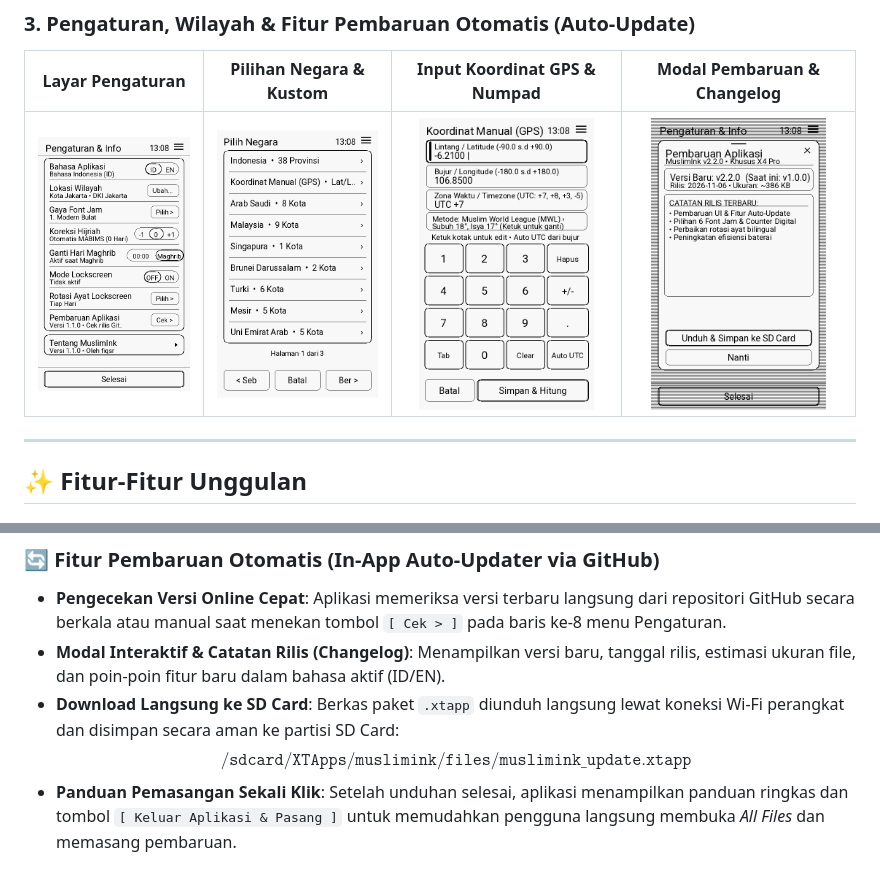
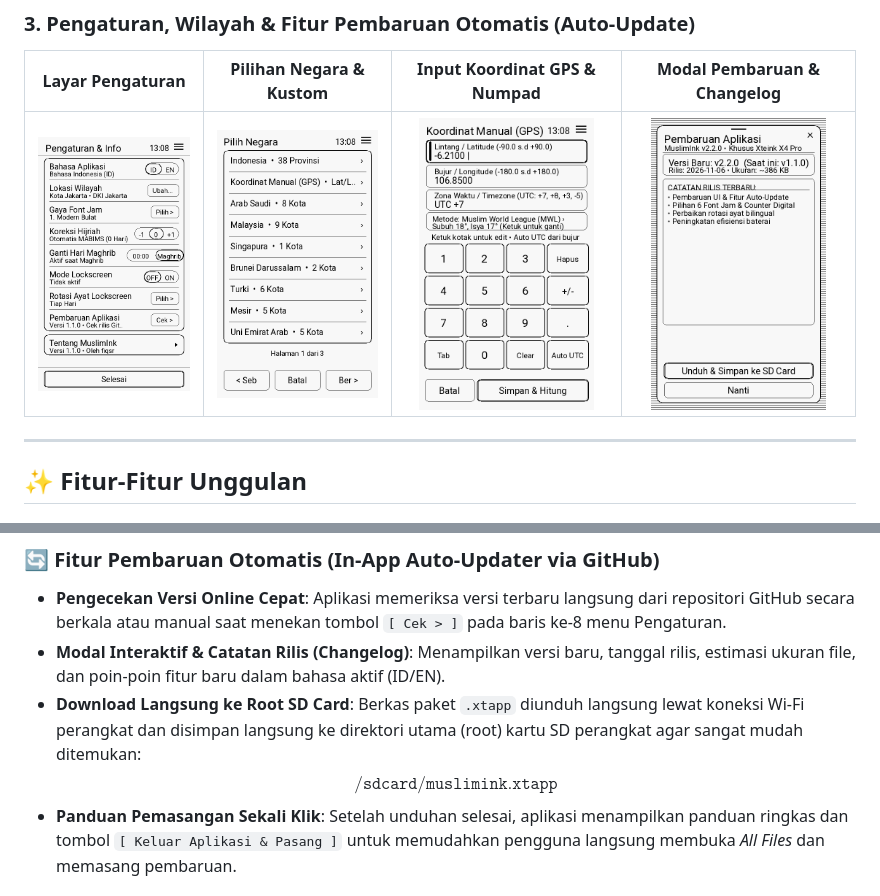
Before and after one commit to fiqsr/MuslimInk-XTEINK-X4-PRO, a Markdown page: README.md, 2 parts joined by grey strips. Drawn GitHub-style; pictures changed too: docs/preview/13-update-modal.png.

Commit message:
Fix auto-updater feedback, text overflow in modal, download integrity check, and shallow SD card path

```diff
--- a/README.md
+++ b/README.md
@@ -94,8 +94,8 @@ Aplikasi menyediakan 6 variasi tipografi TrueType resolusi tinggi untuk jam lock
 ### 🔄 Fitur Pembaruan Otomatis (In-App Auto-Updater via GitHub)
 - **Pengecekan Versi Online Cepat**: Aplikasi memeriksa versi terbaru langsung dari repositori GitHub secara berkala atau manual saat menekan tombol `[ Cek > ]` pada baris ke-8 menu Pengaturan.
 - **Modal Interaktif & Catatan Rilis (Changelog)**: Menampilkan versi baru, tanggal rilis, estimasi ukuran file, dan poin-poin fitur baru dalam bahasa aktif (ID/EN).
-- **Download Langsung ke SD Card**: Berkas paket `.xtapp` diunduh langsung lewat koneksi Wi-Fi perangkat dan disimpan secara aman ke partisi SD Card:
-  $$\texttt{/sdcard/XTApps/muslimink/files/muslimink\_update.xtapp}$$
+- **Download Langsung ke Root SD Card**: Berkas paket `.xtapp` diunduh langsung lewat koneksi Wi-Fi perangkat dan disimpan langsung ke direktori utama (root) kartu SD perangkat agar sangat mudah ditemukan:
+  $$\texttt{/sdcard/muslimink.xtapp}$$
 - **Panduan Pemasangan Sekali Klik**: Setelah unduhan selesai, aplikasi menampilkan panduan ringkas dan tombol `[ Keluar Aplikasi & Pasang ]` untuk memudahkan pengguna langsung membuka *All Files* dan memasang pembaruan.
 
 ### 📖 Pengaturan Rotasi Ayat & Hadits Bilingual
```
Also changed, not shown: docs/preview/14-update-done.png, 7 other files.
